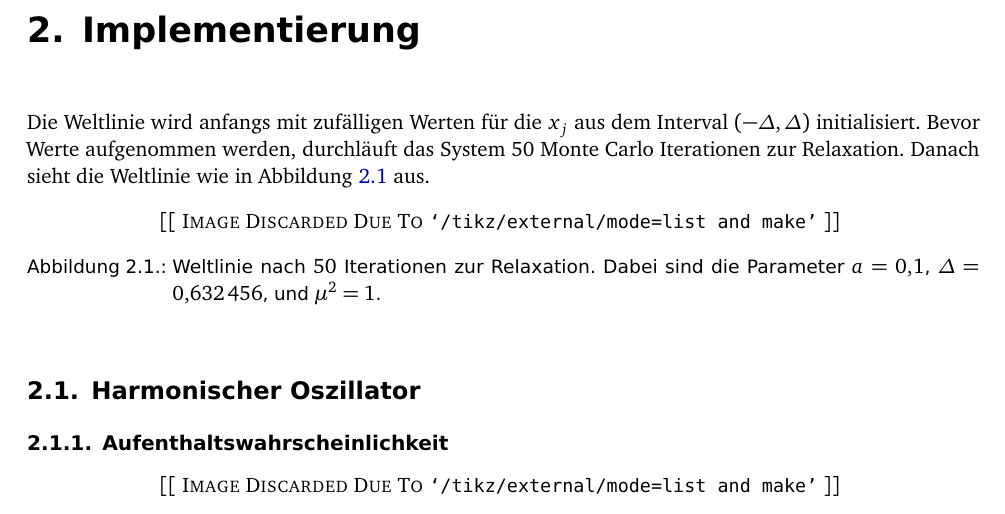
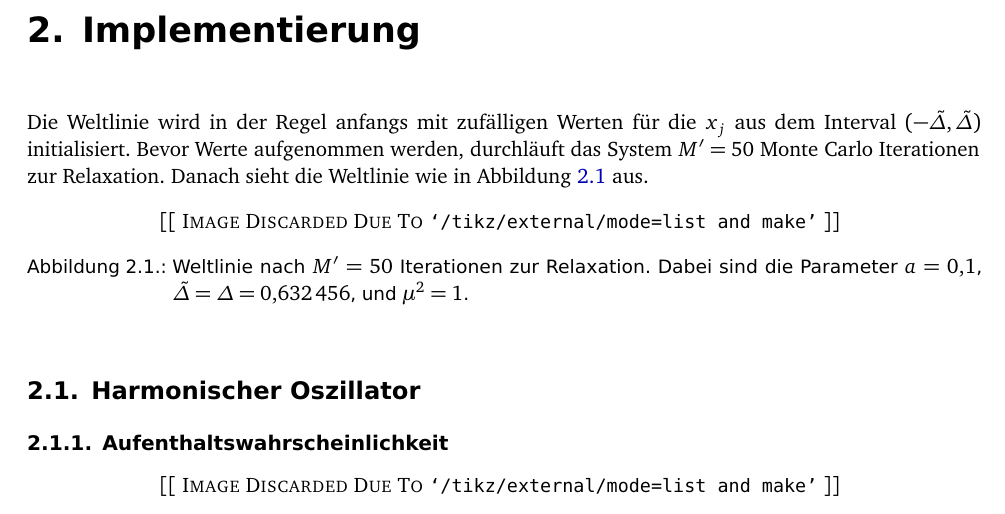
Before and after one commit to martin-ueding/physik590, a LaTeX document (Text/Bachelorarbeit.tex, which reads Text/40-Implementierung.tex): part of page 9 of 12, cut so that both start at the same text. Compiled offline with pdfLaTeX; an older LaTeX class or package is replaced by its successor.

Commit message:
Weitere Kommandos

```diff
--- a/Text/40-Implementierung.tex
+++ b/Text/40-Implementierung.tex
@@ -2,11 +2,11 @@
 
 \chapter{Implementierung}
 
-Die Weltlinie wird anfangs mit zufälligen Werten für die $x_j$ aus dem Interval
-$(-\initialrandomwidth, \initialrandomwidth)$ initialisiert. Bevor Werte
-aufgenommen werden, durchläuft das System \num{50} Monte Carlo Iterationen zur
-Relaxation. Danach sieht die Weltlinie wie in Abbildung~\ref{fig:relaxiert}
-aus.
+Die Weltlinie wird in der Regel anfangs mit zufälligen Werten für die $x_j$ aus
+dem Interval $(-\initialrandomwidth, \initialrandomwidth)$ initialisiert. Bevor
+Werte aufgenommen werden, durchläuft das System $\preiterations = \num{50}$
+Monte Carlo Iterationen zur Relaxation. Danach sieht die Weltlinie wie in
+Abbildung~\ref{fig:relaxiert} aus.
 
 \begin{figure}[htbp]
     \centering
@@ -21,9 +21,9 @@ aus.
         \end{axis}
     \end{tikzpicture}
     \caption{%
-        Weltlinie nach \num{50} Iterationen zur Relaxation. Dabei sind die
-        Parameter $\timestep = \num{0.1}$, $\margin = \num{0.632456}$, und
-        $\mu^2 = \num{1}$.
+        Weltlinie nach $\preiterations = \num{50}$ Iterationen zur Relaxation.
+        Dabei sind die Parameter $\timestep = \num{0.1}$, $\initialrandomwidth
+        = \margin = \num{0.632456}$, und $\mu^2 = \num{1}$.
     }
     \label{fig:relaxiert}
 \end{figure}
--- a/Text/Bachelorarbeit.tex
+++ b/Text/Bachelorarbeit.tex
@@ -34,7 +34,8 @@
 \newcommand\timesites{N}
 \newcommand\timestep{a}
 \newcommand\margin{\Delta}
-\newcommand\initialrandomwidth{\Delta}
+\newcommand\initialrandomwidth{\tilde \Delta}
+\newcommand\preiterations{M'}
 \newcommand\iterations{M}
 \newcommand\rounds{\bar n}
 \newcommand\bootstrapsamples{N_\text P}
```
